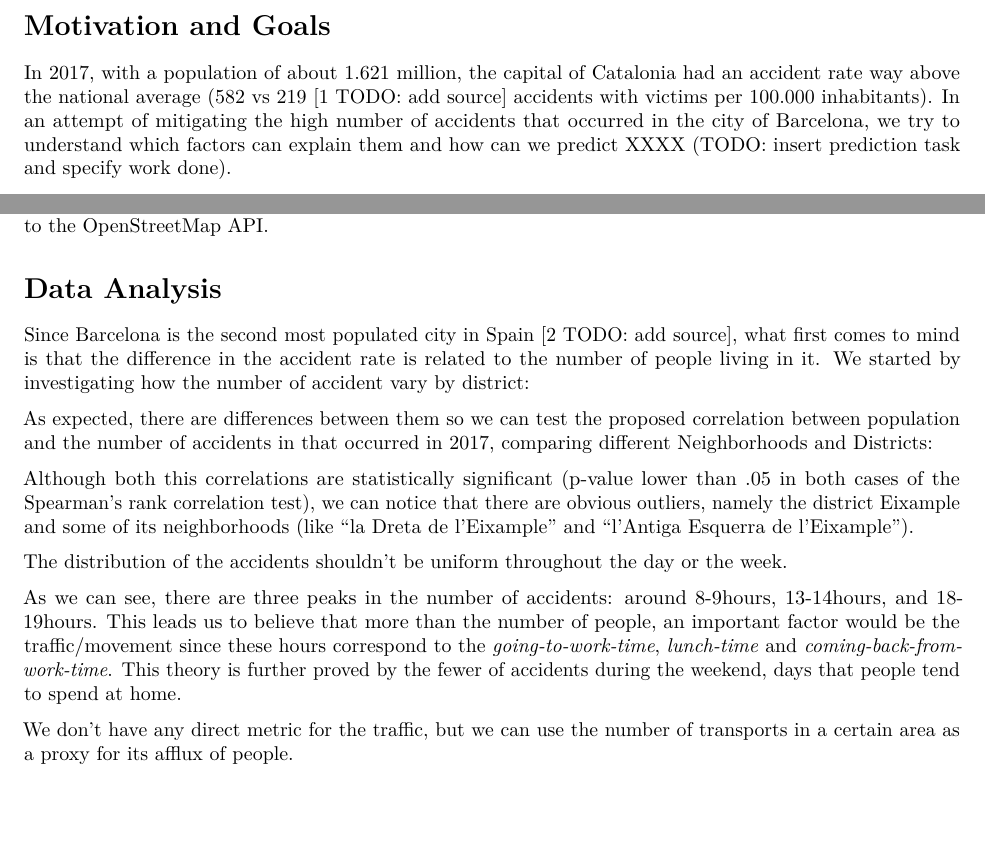
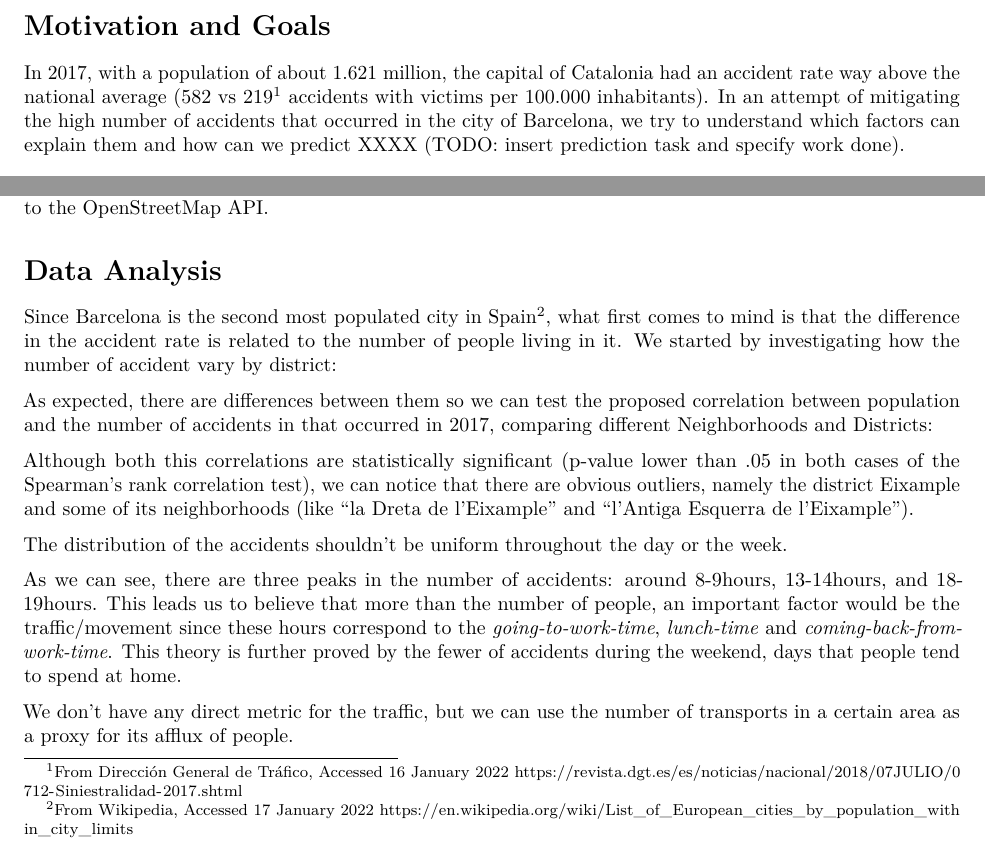
Before and after one commit to JoKPro/DatavizCaseStudy, an R Markdown document (final.Rmd): two parts of page 1 of 2, joined at a grey line, cut so that both start at the same text, the shorter picture padded with empty space. Rendered offline with R 4.5, knitr and Pandoc, then LaTeX, with nearby package versions; the code chunks are not run, so their results and figures are left out.

Commit message:
Added sources as foot notes

````diff
--- a/final.Rmd
+++ b/final.Rmd
@@ -35,5 +35,5 @@ transport_dt <- load_dt(DATA_FOLDER, 'transports.csv')
 
 # Motivation and Goals
 
-In 2017, with a population of about 1.621 million, the capital of Catalonia had an accident rate way above the national average (582 vs 219 [1 TODO: add source] accidents with victims per 100.000 inhabitants).
+In 2017, with a population of about 1.621 million, the capital of Catalonia had an accident rate way above the national average (582 vs 219^[From Dirección General de Tráfico, Accessed 16 January 2022 <https://revista.dgt.es/es/noticias/nacional/2018/07JULIO/0712-Siniestralidad-2017.shtml>] accidents with victims per 100.000 inhabitants).
 In an attempt of mitigating the high number of accidents that occurred in the city of Barcelona, we try to understand which factors can explain them and how can we predict XXXX (TODO: insert prediction task and specify work done).
@@ -105,7 +107,7 @@ trans_x_acc_by_district_dt[, N.Transports := replace_na(N.Transports, 0)]
 
 
 # Data Analysis
-Since Barcelona is the second most populated city in Spain [2 TODO: add source], what first comes to mind is that the difference in the accident rate is related to the number of people living in it.
+Since Barcelona is the second most populated city in Spain^[From Wikipedia, Accessed 17 January 2022 <https://en.wikipedia.org/wiki/List_of_European_cities_by_population_within_city_limits>], what first comes to mind is that the difference in the accident rate is related to the number of people living in it.
 We started by investigating how the number of accident vary by district:
 
 ```{r acc_distr}
````
Also changed, not shown: final.Rmd (4 more changed lines), 1 other file.
